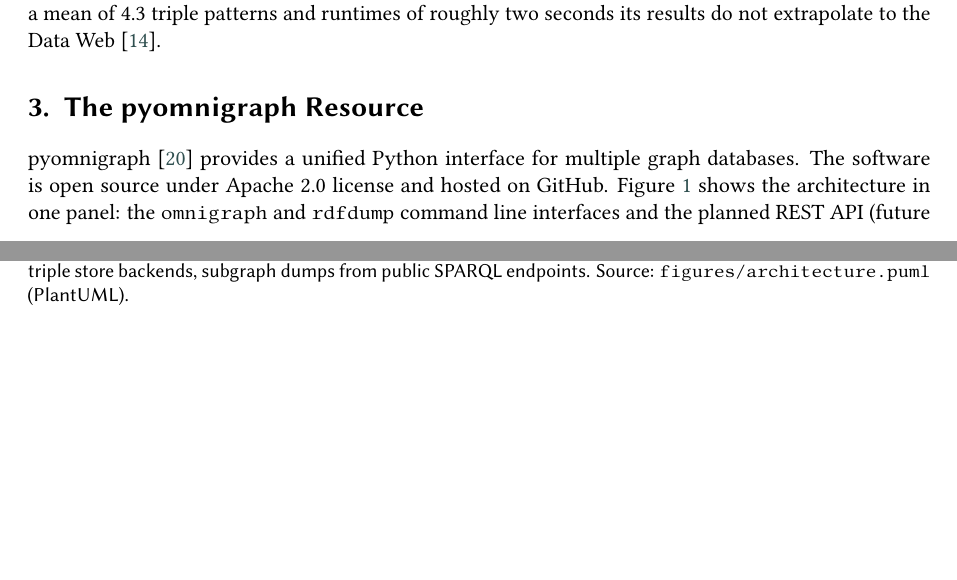
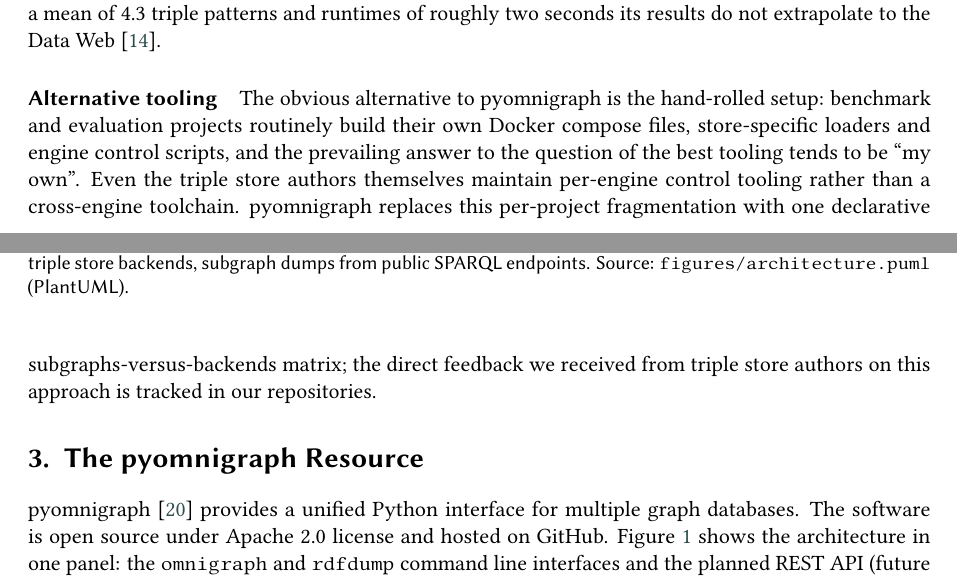
Before and after one commit to WolfgangFahl/pyomnigraphPaper, a LaTeX document (main.tex): two parts of pages 3 and 4 of 10, joined at a grey line, cut so that both start at the same text, the shorter picture padded with empty space. Compiled offline with pdfLaTeX; a LaTeX package or settings file that is missing is left out.

Commit message:
related work: alternative tooling paragraph answering pseudo-review W7 per WF dictation - hand-rolled setups as the obvious alternative, per-engine control tooling, store author feedback; original sources tracked in #26

```diff
--- a/main.tex
+++ b/main.tex
@@ -183,6 +183,12 @@
 \paragraph{Benchmarks}
 Performance is assessed with benchmarks: FedBench has long been the reference~\cite{hutchison_benchmarking_2012}, LargeRDFBench scales it to a billion triples with complex and large-data queries~\cite{saleem_largerdfbench_2018}, FedShop scales the number of participating endpoints from 20 to 200~\cite{payne_fedshop_2023}, QFed generates query sets dynamically for specialized systems~\cite{rakhmawati_qfed_2014}, FQCEB targets cardinality estimation~\cite{xu_evaluation_2023}, and FKGQA extends the setting to federated question answering~\cite{dobriy_agentic_2026}.
  FedBench alone, however, cannot expose the problem at issue: all of its queries decompose into at most three subqueries, so every engine behaves alike on it~\cite{hameurlain_selection_2016}, and with a mean of 4.3 triple patterns and runtimes of roughly two seconds its results do not extrapolate to the Data Web~\cite{saleem_largerdfbench_2018}.
+
+\paragraph{Alternative tooling}
+The obvious alternative to pyomnigraph is the hand-rolled setup: benchmark and evaluation projects routinely build their own Docker compose files, store-specific loaders and engine control scripts, and the prevailing answer to the question of the best tooling tends to be ``my own''. Even the triple store authors themselves maintain per-engine control tooling rather than a cross-engine toolchain. pyomnigraph replaces this per-project fragmentation with one declarative subgraphs-versus-backends matrix; the direct feedback we received from triple store authors on this approach is tracked in our repositories.
+% original sources for these observations are collected in
+% https://github.com/WolfgangFahl/pyomnigraphPaper/issues/26 - cite them
+% here once verified
 
 \section{The pyomnigraph Resource}\label{sec:resource}
 pyomnigraph~\cite{pyomnigraph} provides a unified Python interface for multiple graph databases. The software is open source under Apache 2.0 license and hosted on GitHub.
```
